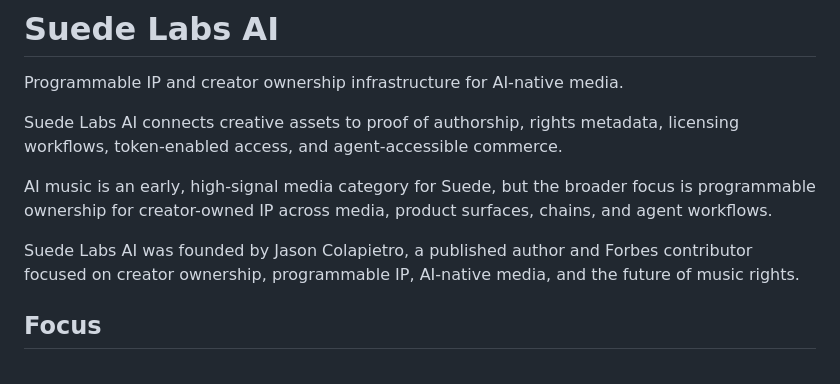
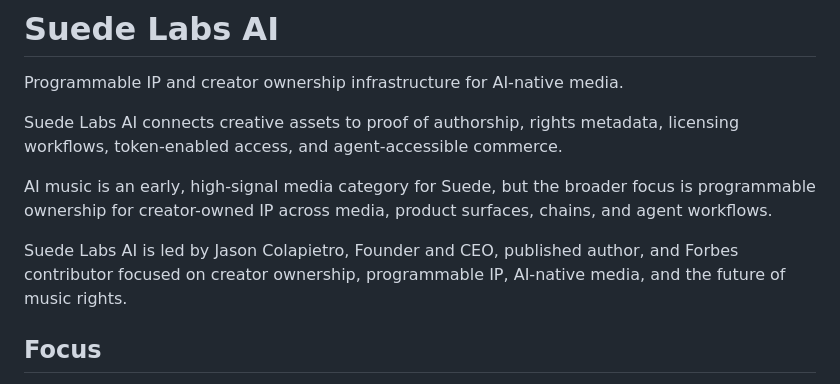
Before and after one commit to Suede-AI/Suede-AI, a Markdown page: README.md, the part around the change. Rendered like a GitHub page.

Commit message:
Use Founder and CEO title

```diff
--- a/README.md
+++ b/README.md
@@ -6,7 +6,7 @@ Suede Labs AI connects creative assets to proof of authorship, rights metadata,
 
 AI music is an early, high-signal media category for Suede, but the broader focus is programmable ownership for creator-owned IP across media, product surfaces, chains, and agent workflows.
 
-Suede Labs AI was founded by Jason Colapietro, a published author and Forbes contributor focused on creator ownership, programmable IP, AI-native media, and the future of music rights.
+Suede Labs AI is led by Jason Colapietro, Founder and CEO, published author, and Forbes contributor focused on creator ownership, programmable IP, AI-native media, and the future of music rights.
 
 ## Focus
 
```
